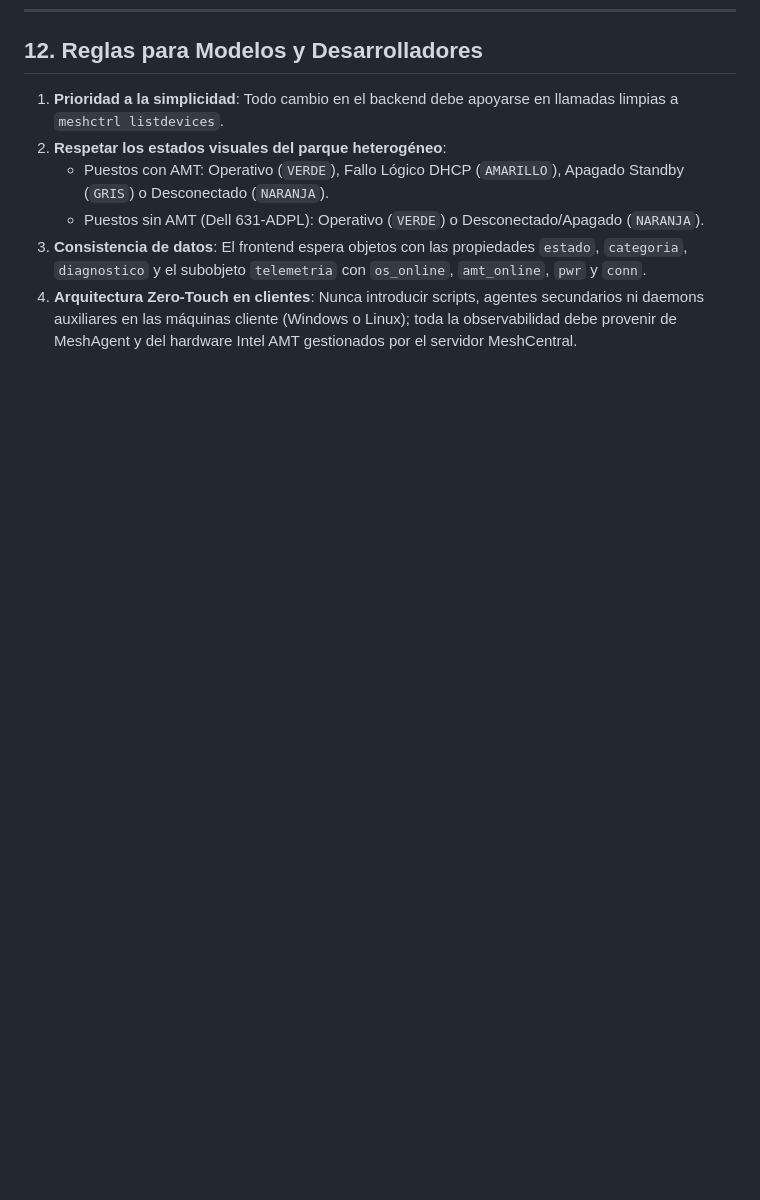
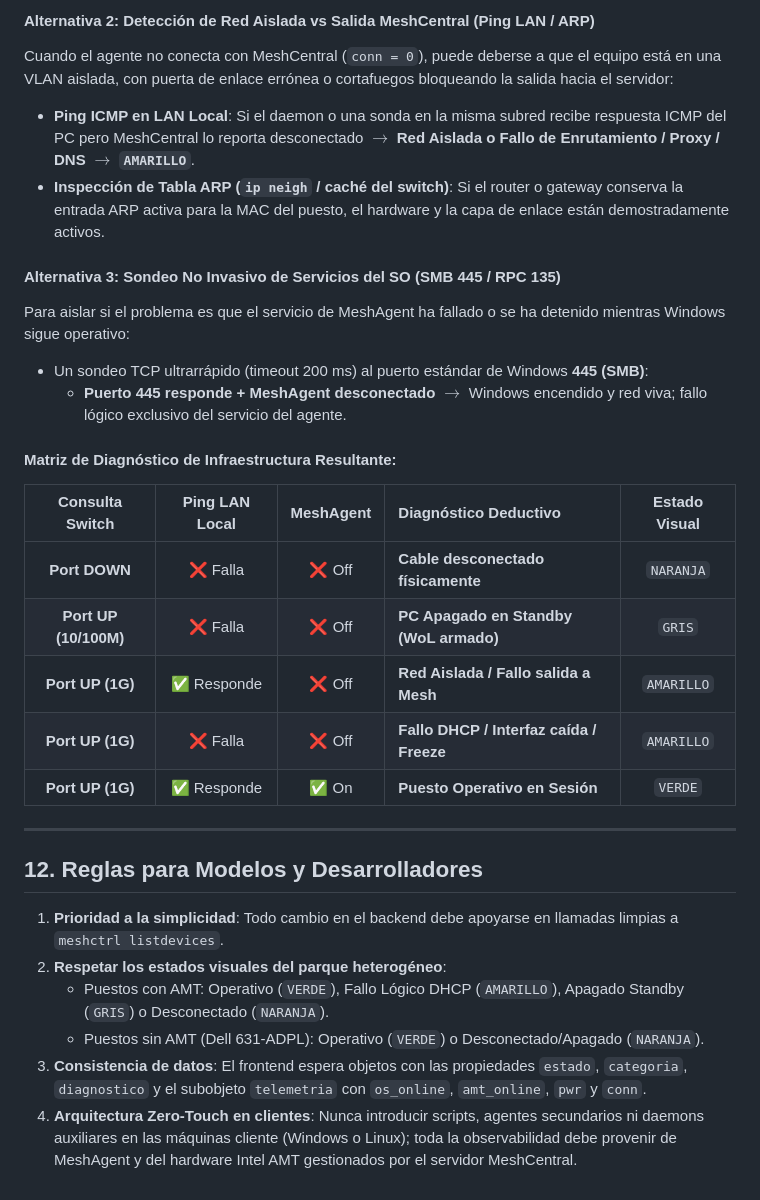
Before and after one commit to Carlos-Lima2510/mesh-panel, a Markdown page: AGENTS.md, the part around one of its changes. Rendered like a GitHub page; blank space fills up the shorter version.

```diff
--- a/AGENTS.md
+++ b/AGENTS.md
@@ -314,3 +345,25 @@ En entornos educativos y empresariales de aulas de ordenadores, la mejor prácti
+#### Alternativa 2: Detección de Red Aislada vs Salida MeshCentral (Ping LAN / ARP)
+Cuando el agente no conecta con MeshCentral (`conn = 0`), puede deberse a que el equipo está en una VLAN aislada, con puerta de enlace errónea o cortafuegos bloqueando la salida hacia el servidor:
+- **Ping ICMP en LAN Local**: Si el daemon o una sonda en la misma subred recibe respuesta ICMP del PC pero MeshCentral lo reporta desconectado $\rightarrow$ **Red Aislada o Fallo de Enrutamiento / Proxy / DNS** $\rightarrow$ **`AMARILLO`**.
+- **Inspección de Tabla ARP (`ip neigh` / caché del switch)**: Si el router o gateway conserva la entrada ARP activa para la MAC del puesto, el hardware y la capa de enlace están demostradamente activos.
+
+#### Alternativa 3: Sondeo No Invasivo de Servicios del SO (SMB 445 / RPC 135)
+Para aislar si el problema es que el servicio de MeshAgent ha fallado o se ha detenido mientras Windows sigue operativo:
+- Un sondeo TCP ultrarrápido (timeout 200 ms) al puerto estándar de Windows **445 (SMB)**:
+  - **Puerto 445 responde + MeshAgent desconectado** $\rightarrow$ Windows encendido y red viva; fallo lógico exclusivo del servicio del agente.
+
+#### Matriz de Diagnóstico de Infraestructura Resultante:
+
+| Consulta Switch | Ping LAN Local | MeshAgent | Diagnóstico Deductivo | Estado Visual |
+| :---: | :---: | :---: | :--- | :---: |
+| **Port DOWN** | ❌ Falla | ❌ Off | **Cable desconectado físicamente** | `NARANJA` |
+| **Port UP (10/100M)**| ❌ Falla | ❌ Off | **PC Apagado en Standby (WoL armado)**| `GRIS` |
+| **Port UP (1G)** | ✅ Responde | ❌ Off | **Red Aislada / Fallo salida a Mesh** | `AMARILLO` |
+| **Port UP (1G)** | ❌ Falla | ❌ Off | **Fallo DHCP / Interfaz caída / Freeze**| `AMARILLO` |
+| **Port UP (1G)** | ✅ Responde | ✅ On | **Puesto Operativo en Sesión** | `VERDE` |
+
+---
+
 ## 12. Reglas para Modelos y Desarrolladores
 
 1. **Prioridad a la simplicidad**: Todo cambio en el backend debe apoyarse en llamadas limpias a `meshctrl listdevices`.
```
Also changed, not shown: other parts of AGENTS.md (+31 -0 lines).
